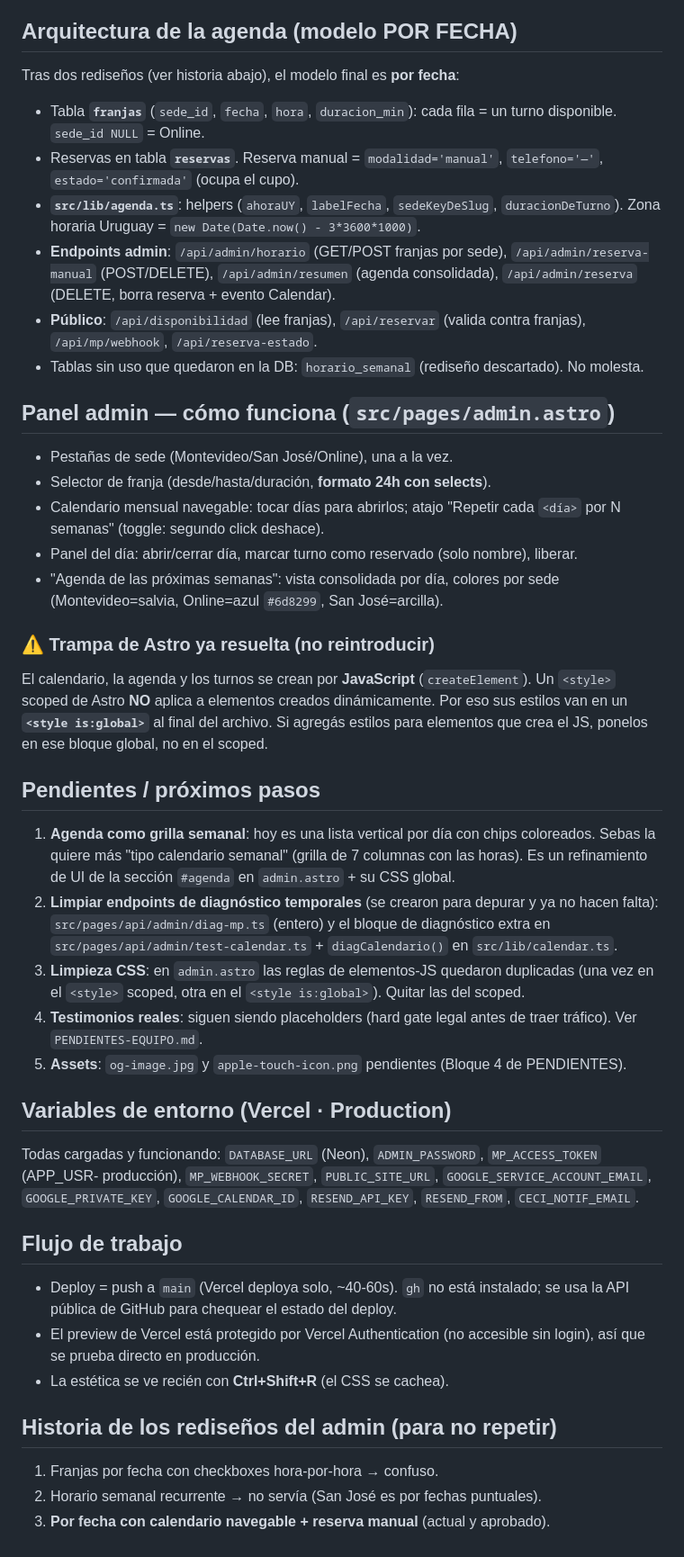
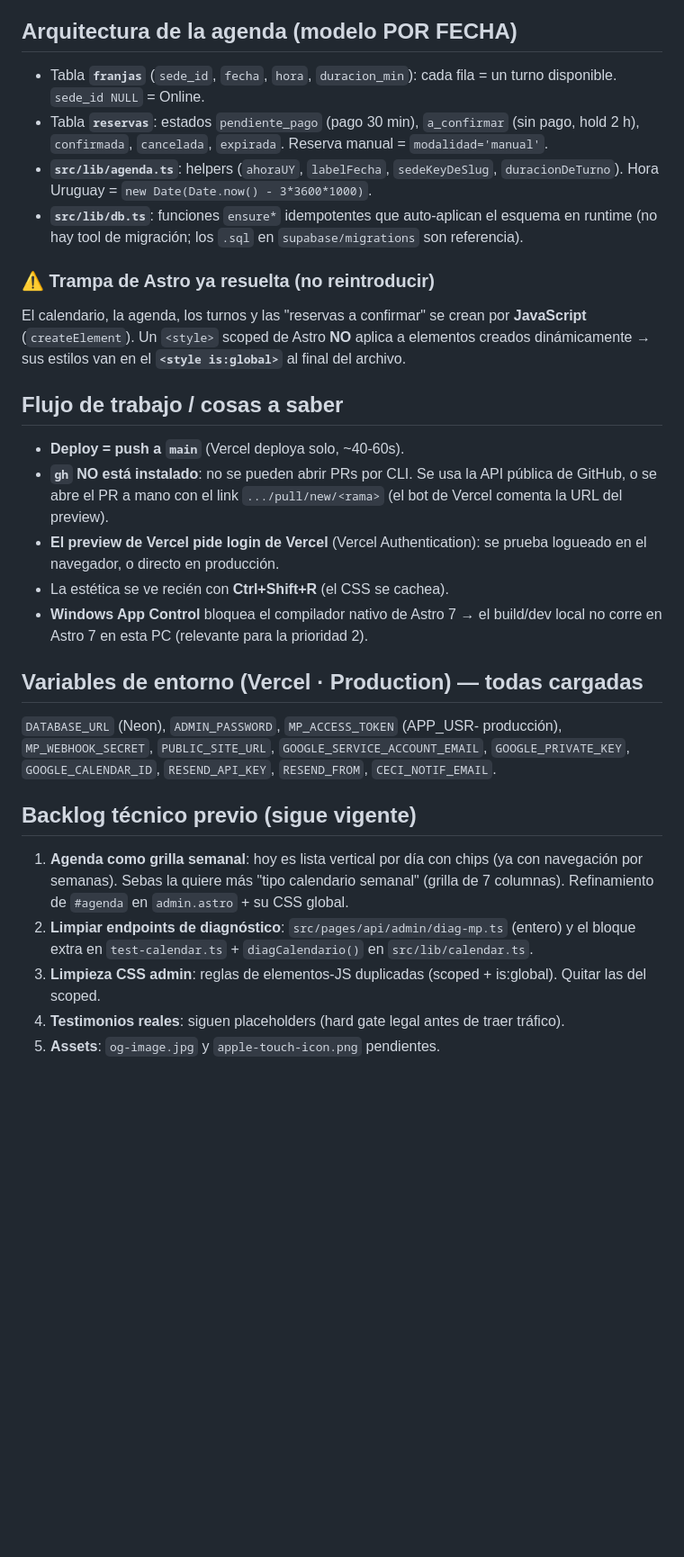
Before and after one commit to sebabauerb-svg/cosme-ceci, a Markdown page: HANDOFF-SESION.md, the part around one of its changes. Shown at 90% size. Rendered like a GitHub page; blank space fills up the shorter version.

```diff
--- a/HANDOFF-SESION.md
+++ b/HANDOFF-SESION.md
@@ -21,67 +79,46 @@ agenda que crea eventos en Google Calendar, y panel de administración.
 
 ## Arquitectura de la agenda (modelo POR FECHA)
 
-Tras dos rediseños (ver historia abajo), el modelo final es **por fecha**:
-
 - Tabla **`franjas`** (`sede_id`, `fecha`, `hora`, `duracion_min`): cada fila = un turno
   disponible. `sede_id NULL` = Online.
-- Reservas en tabla **`reservas`**. Reserva manual = `modalidad='manual'`, `telefono='—'`,
-  `estado='confirmada'` (ocupa el cupo).
+- Tabla **`reservas`**: estados `pendiente_pago` (pago 30 min), `a_confirmar` (sin pago,
+  hold 2 h), `confirmada`, `cancelada`, `expirada`. Reserva manual = `modalidad='manual'`.
 - **`src/lib/agenda.ts`**: helpers (`ahoraUY`, `labelFecha`, `sedeKeyDeSlug`,
-  `duracionDeTurno`). Zona horaria Uruguay = `new Date(Date.now() - 3*3600*1000)`.
-- **Endpoints admin**: `/api/admin/horario` (GET/POST franjas por sede),
-  `/api/admin/reserva-manual` (POST/DELETE), `/api/admin/resumen` (agenda consolidada),
-  `/api/admin/reserva` (DELETE, borra reserva + evento Calendar).
-- **Público**: `/api/disponibilidad` (lee franjas), `/api/reservar` (valida contra franjas),
-  `/api/mp/webhook`, `/api/reserva-estado`.
-- Tablas sin uso que quedaron en la DB: `horario_semanal` (rediseño descartado). No molesta.
-
-## Panel admin — cómo funciona (`src/pages/admin.astro`)
-
-- Pestañas de sede (Montevideo/San José/Online), una a la vez.
-- Selector de franja (desde/hasta/duración, **formato 24h con selects**).
-- Calendario mensual navegable: tocar días para abrirlos; atajo "Repetir cada `<día>` por
-  N semanas" (toggle: segundo click deshace).
-- Panel del día: abrir/cerrar día, marcar turno como reservado (solo nombre), liberar.
-- "Agenda de las próximas semanas": vista consolidada por día, colores por sede
-  (Montevideo=salvia, Online=azul `#6d8299`, San José=arcilla).
+  `duracionDeTurno`). Hora Uruguay = `new Date(Date.now() - 3*3600*1000)`.
+- **`src/lib/db.ts`**: funciones `ensure*` idempotentes que auto-aplican el esquema en
+  runtime (no hay tool de migración; los `.sql` en `supabase/migrations` son referencia).
 
 ### ⚠️ Trampa de Astro ya resuelta (no reintroducir)
-El calendario, la agenda y los turnos se crean por **JavaScript** (`createElement`). Un
-`<style>` scoped de Astro **NO** aplica a elementos creados dinámicamente. Por eso sus
-estilos van en un **`<style is:global>`** al final del archivo. Si agregás estilos para
-elementos que crea el JS, ponelos en ese bloque global, no en el scoped.
+El calendario, la agenda, los turnos y las "reservas a confirmar" se crean por
+**JavaScript** (`createElement`). Un `<style>` scoped de Astro **NO** aplica a elementos
+creados dinámicamente → sus estilos van en el **`<style is:global>`** al final del archivo.
 
-## Pendientes / próximos pasos
+## Flujo de trabajo / cosas a saber
 
-1. **Agenda como grilla semanal**: hoy es una lista vertical por día con chips coloreados.
-   Sebas la quiere más "tipo calendario semanal" (grilla de 7 columnas con las horas). Es
-   un refinamiento de UI de la sección `#agenda` en `admin.astro` + su CSS global.
-2. **Limpiar endpoints de diagnóstico temporales** (se crearon para depurar y ya no hacen
-   falta): `src/pages/api/admin/diag-mp.ts` (entero) y el bloque de diagnóstico extra en
-   `src/pages/api/admin/test-calendar.ts` + `diagCalendario()` en `src/lib/calendar.ts`.
-3. **Limpieza CSS**: en `admin.astro` las reglas de elementos-JS quedaron duplicadas (una
-   vez en el `<style>` scoped, otra en el `<style is:global>`). Quitar las del scoped.
-4. **Testimonios reales**: siguen siendo placeholders (hard gate legal antes de traer
-   tráfico). Ver `PENDIENTES-EQUIPO.md`.
-5. **Assets**: `og-image.jpg` y `apple-touch-icon.png` pendientes (Bloque 4 de PENDIENTES).
+- **Deploy = push a `main`** (Vercel deploya solo, ~40-60s).
+- **`gh` NO está instalado**: no se pueden abrir PRs por CLI. Se usa la API pública de
+  GitHub, o se abre el PR a mano con el link `.../pull/new/<rama>` (el bot de Vercel
+  comenta la URL del preview).
+- **El preview de Vercel pide login de Vercel** (Vercel Authentication): se prueba
+  logueado en el navegador, o directo en producción.
+- La estética se ve recién con **Ctrl+Shift+R** (el CSS se cachea).
+- **Windows App Control** bloquea el compilador nativo de Astro 7 → el build/dev local
+  no corre en Astro 7 en esta PC (relevante para la prioridad 2).
 
-## Variables de entorno (Vercel · Production)
+## Variables de entorno (Vercel · Production) — todas cargadas
 
-Todas cargadas y funcionando: `DATABASE_URL` (Neon), `ADMIN_PASSWORD`, `MP_ACCESS_TOKEN`
-(APP_USR- producción), `MP_WEBHOOK_SECRET`, `PUBLIC_SITE_URL`, `GOOGLE_SERVICE_ACCOUNT_EMAIL`,
-`GOOGLE_PRIVATE_KEY`, `GOOGLE_CALENDAR_ID`, `RESEND_API_KEY`, `RESEND_FROM`, `CECI_NOTIF_EMAIL`.
+`DATABASE_URL` (Neon), `ADMIN_PASSWORD`, `MP_ACCESS_TOKEN` (APP_USR- producción),
+`MP_WEBHOOK_SECRET`, `PUBLIC_SITE_URL`, `GOOGLE_SERVICE_ACCOUNT_EMAIL`, `GOOGLE_PRIVATE_KEY`,
+`GOOGLE_CALENDAR_ID`, `RESEND_API_KEY`, `RESEND_FROM`, `CECI_NOTIF_EMAIL`.
 
-## Flujo de trabajo
+## Backlog técnico previo (sigue vigente)
 
-- Deploy = push a `main` (Vercel deploya solo, ~40-60s). `gh` no está instalado; se usa la
-  API pública de GitHub para chequear el estado del deploy.
-- El preview de Vercel está protegido por Vercel Authentication (no accesible sin login),
-  así que se prueba directo en producción.
-- La estética se ve recién con **Ctrl+Shift+R** (el CSS se cachea).
-
-## Historia de los rediseños del admin (para no repetir)
-
-1. Franjas por fecha con checkboxes hora-por-hora → confuso.
-2. Horario semanal recurrente → no servía (San José es por fechas puntuales).
-3. **Por fecha con calendario navegable + reserva manual** (actual y aprobado).
+1. **Agenda como grilla semanal**: hoy es lista vertical por día con chips (ya con
+   navegación por semanas). Sebas la quiere más "tipo calendario semanal" (grilla de 7
+   columnas). Refinamiento de `#agenda` en `admin.astro` + su CSS global.
+2. **Limpiar endpoints de diagnóstico**: `src/pages/api/admin/diag-mp.ts` (entero) y el
+   bloque extra en `test-calendar.ts` + `diagCalendario()` en `src/lib/calendar.ts`.
+3. **Limpieza CSS admin**: reglas de elementos-JS duplicadas (scoped + is:global). Quitar
+   las del scoped.
+4. **Testimonios reales**: siguen placeholders (hard gate legal antes de traer tráfico).
+5. **Assets**: `og-image.jpg` y `apple-touch-icon.png` pendientes.
```
Also changed, not shown: other parts of HANDOFF-SESION.md (+70 -12 lines).
